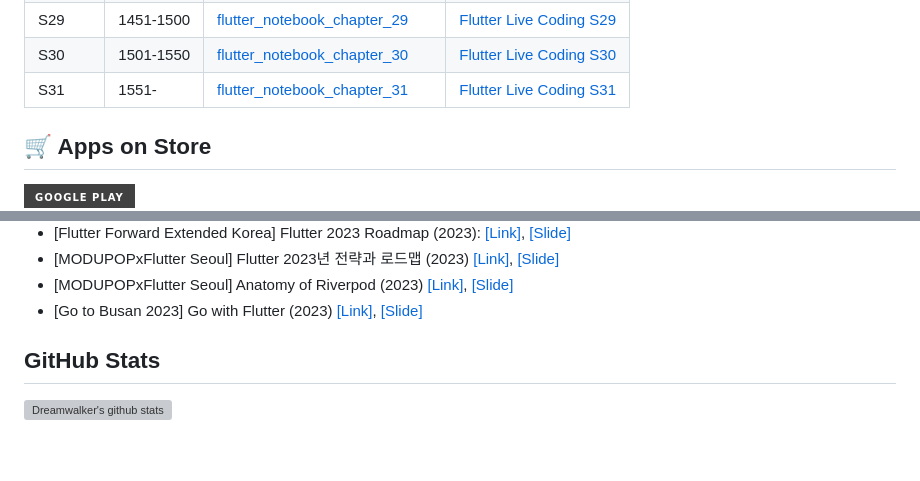
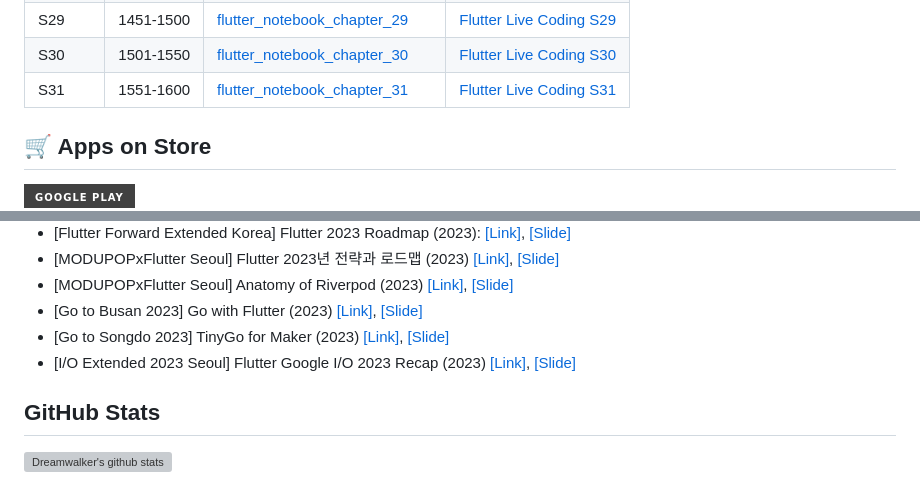
Before and after one commit to JAICHANGPARK/JAICHANGPARK, a Markdown page: README.md, 2 parts joined by grey strips. Rendered like a GitHub page; badges without logos; blank space fills up the shorter version; grey boxes are pictures that could not be loaded.

```diff
--- a/README.md
+++ b/README.md
@@ -63,7 +63,7 @@
 | S28	| 1401-1450 | [flutter_notebook_chapter_28](https://github.com/JAICHANGPARK/flutter_notebook_chapter_28) | [Flutter Live Coding S28](https://youtube.com/playlist?list=PLnz10ftgq9R--SuZ93yZhC7PDROpXdSXE) |
 | S29	| 1451-1500 | [flutter_notebook_chapter_29](https://github.com/JAICHANGPARK/flutter_notebook_chapter_29) | [Flutter Live Coding S29](https://youtube.com/playlist?list=PLnz10ftgq9R8t1MsuRN_5rf9NJxcnbt_U) |
 | S30	| 1501-1550 | [flutter_notebook_chapter_30](https://github.com/JAICHANGPARK/flutter_notebook_chapter_30) | [Flutter Live Coding S30](https://youtube.com/playlist?list=PLnz10ftgq9R_07ck4NKjakg-7eyRN--v6) |
-| S31	| 1551- | [flutter_notebook_chapter_31](https://github.com/JAICHANGPARK/flutter_notebook_chapter_31) | [Flutter Live Coding S31](https://youtube.com/playlist?list=PLnz10ftgq9R9OFhCjF4KxfuwaOTa1pgws) |
+| S31	| 1551-1600 | [flutter_notebook_chapter_31](https://github.com/JAICHANGPARK/flutter_notebook_chapter_31) | [Flutter Live Coding S31](https://youtube.com/playlist?list=PLnz10ftgq9R9OFhCjF4KxfuwaOTa1pgws) |
 
 <!--
 ### 🦄 Flutter
@@ -179,6 +179,8 @@
 - [MODUPOPxFlutter Seoul] Flutter 2023년 전략과 로드맵 (2023) [[Link]](https://festa.io/events/3358), [[Slide]](https://speakerdeck.com/itsmedreamwalker/flutter-2023-jeonryaggwa-rodeumaeb-bagjecang-at-modupop)
 - [MODUPOPxFlutter Seoul] Anatomy of Riverpod (2023) [[Link]](https://festa.io/events/3375), [[Slide]](https://speakerdeck.com/itsmedreamwalker/anatomy-of-riverpod-bagjecang-at-modupop)
 - [Go to Busan 2023] Go with Flutter (2023) [[Link]](https://festa.io/events/3363),  [[Slide]](https://speakerdeck.com/itsmedreamwalker/go-with-flutter-at-go-to-busan-2023-bagjecang)
+- [Go to Songdo 2023] TinyGo for Maker (2023) [[Link]](https://festa.io/events/3364),  [[Slide]](https://speakerdeck.com/itsmedreamwalker/tinygo-for-maker-at-go-to-songdo-2023-bagjecang)
+- [I/O Extended 2023 Seoul] Flutter Google I/O 2023 Recap (2023) [[Link]](https://festa.io/events/3683),  [[Slide]](https://speakerdeck.com/itsmedreamwalker/o-extended-2023-seoul)
 
 
 ## GitHub Stats
```
